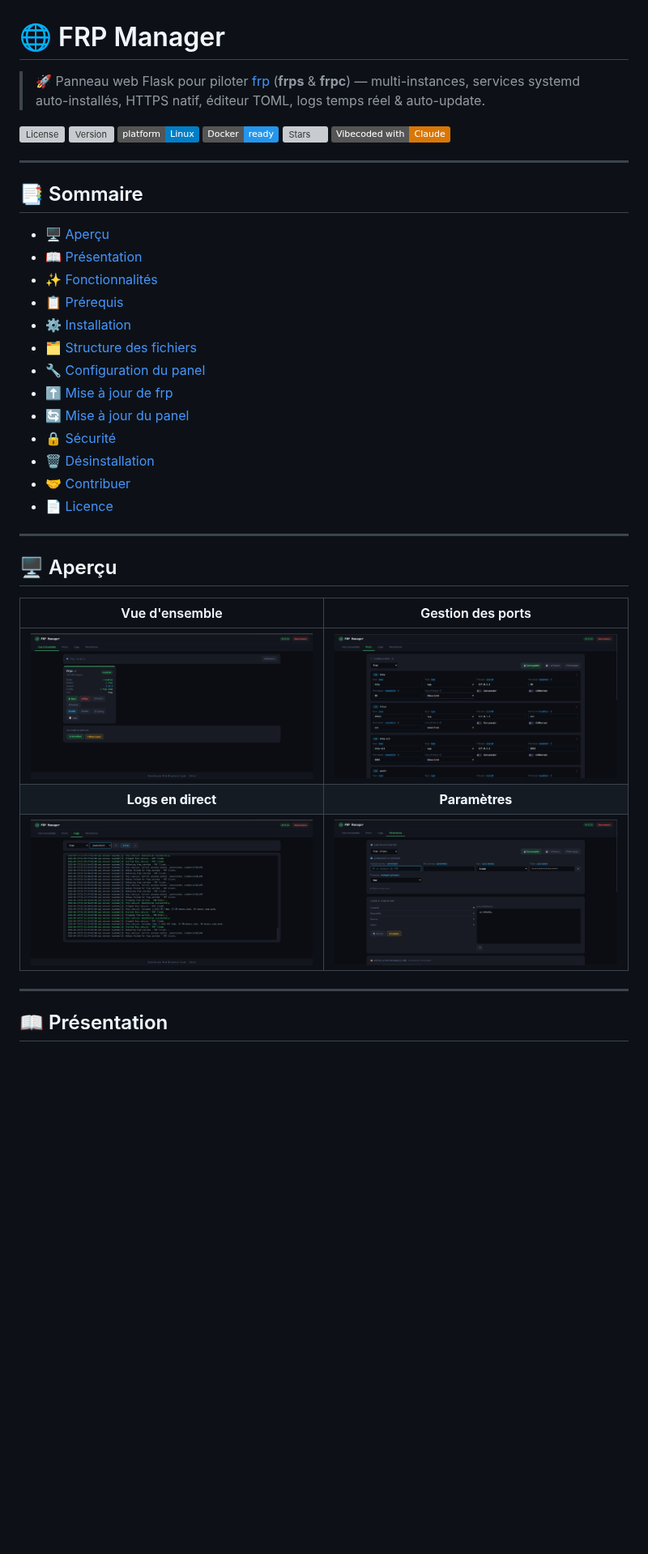
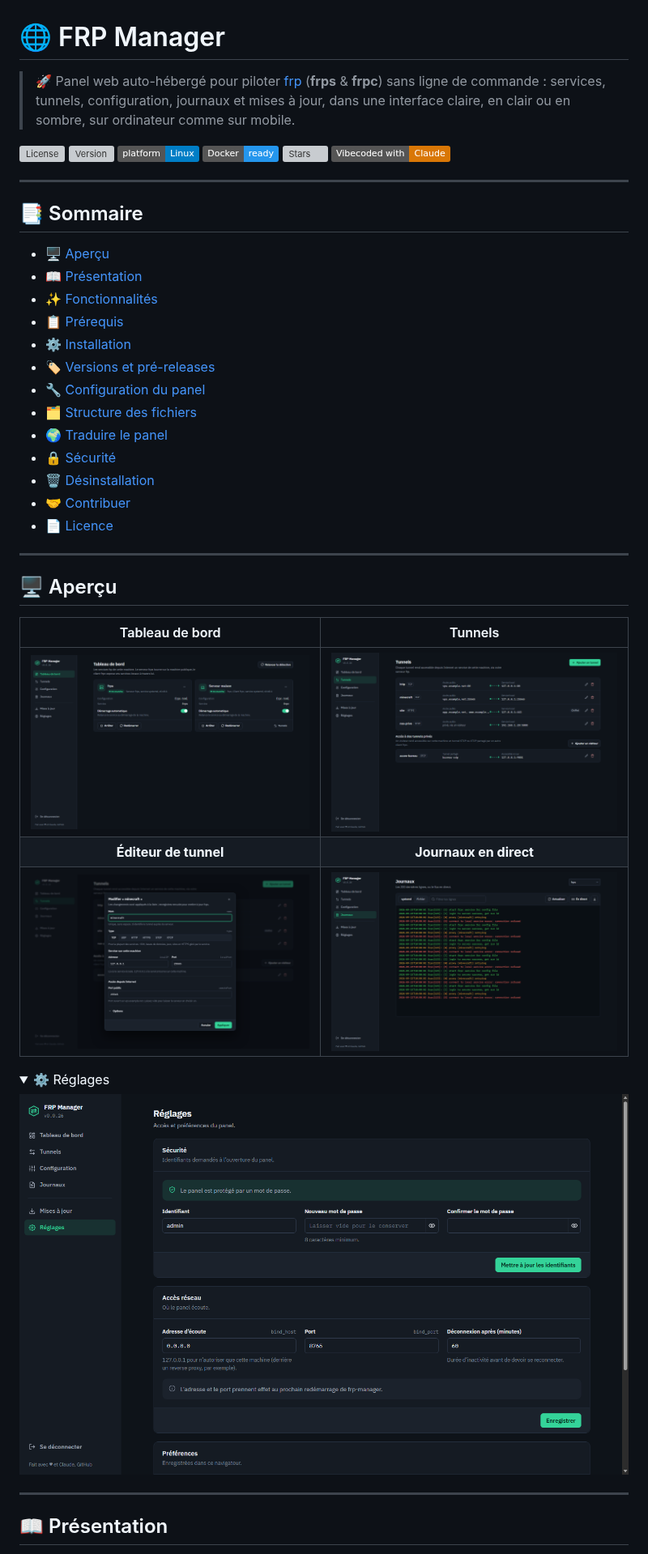
Before and after one commit to Gogowwww/frp-manager, a Markdown page: README.md, the part around one of its changes. Shown at 81% size. Drawn GitHub-style; pictures changed too: panel/home.png, panel/logs.png, panel/ports.png (deleted); folded sections open; badges without logos; blank space fills up the shorter version; grey boxes are pictures that could not be loaded.

```diff
--- a/README.md
+++ b/README.md
@@ -1,6 +1,6 @@
 # 🌐 FRP Manager
 
-> 🚀 Panneau web Flask pour piloter [frp](https://github.com/fatedier/frp) (**frps** & **frpc**) — multi-instances, services systemd auto-installés, HTTPS natif, éditeur TOML, logs temps réel & auto-update.
+> 🚀 Panel web auto-hébergé pour piloter [frp](https://github.com/fatedier/frp) (**frps** & **frpc**) sans ligne de commande : services, tunnels, configuration, journaux et mises à jour, dans une interface claire, en clair ou en sombre, sur ordinateur comme sur mobile.
 
 ![License](https://img.shields.io/github/license/Gogowwww/frp-manager)
 ![Version](https://img.shields.io/github/v/release/Gogowwww/frp-manager)
@@ -18,10 +18,10 @@
 - [✨ Fonctionnalités](#-fonctionnalités)
 - [📋 Prérequis](#-prérequis)
 - [⚙️ Installation](#️-installation)
+- [🏷️ Versions et pré-releases](#️-versions-et-pré-releases)
+- [🔧 Configuration du panel](#-configuration-du-panel)
 - [🗂️ Structure des fichiers](#️-structure-des-fichiers)
-- [🔧 Configuration du panel](#-configuration-du-panel)
-- [⬆️ Mise à jour de frp](#️-mise-à-jour-de-frp)
-- [🔄 Mise à jour du panel](#-mise-à-jour-du-panel)
+- [🌍 Traduire le panel](#-traduire-le-panel)
 - [🔒 Sécurité](#-sécurité)
 - [🗑️ Désinstallation](#️-désinstallation)
 - [🤝 Contribuer](#-contribuer)
@@ -31,11 +31,18 @@
 
 ## 🖥️ Aperçu
 
-| Vue d'ensemble | Gestion des ports |
+| Tableau de bord | Tunnels |
 |:---:|:---:|
-| ![Vue d'ensemble](panel/home.png) | ![Gestion des ports](panel/ports.png) |
-| **Logs en direct** | **Paramètres** |
-| ![Logs en direct](panel/logs.png) | ![Paramètres](panel/settings.png) |
+| ![Tableau de bord](panel/home.png) | ![Tunnels](panel/tunnels.png) |
+| **Éditeur de tunnel** | **Journaux en direct** |
+| ![Éditeur de tunnel](panel/tunnel-editor.png) | ![Journaux](panel/logs.png) |
+
+<details>
+<summary>⚙️ Réglages</summary>
+
+![Réglages](panel/settings.png)
+
+</details>
 
 ---
 
```
Also changed, not shown: other parts of README.md (+104 -166 lines), 11 other files.
